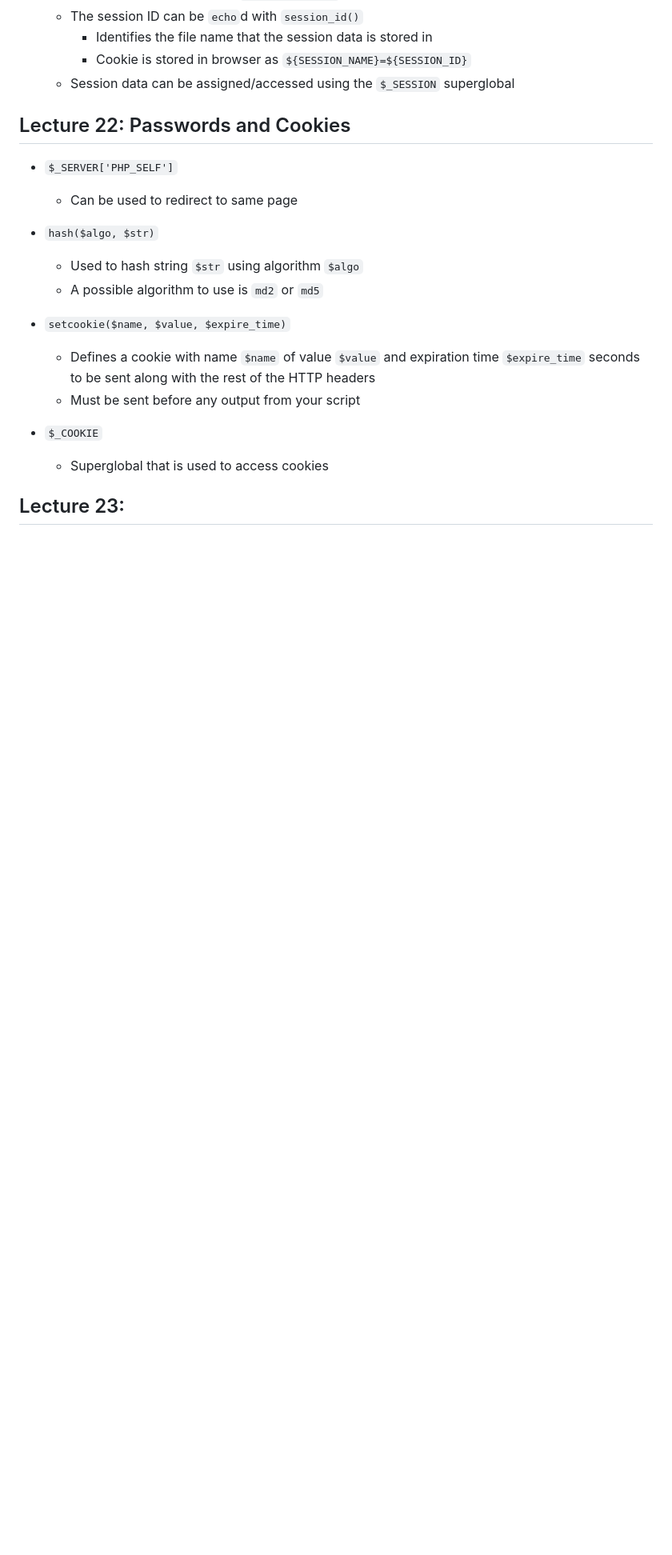
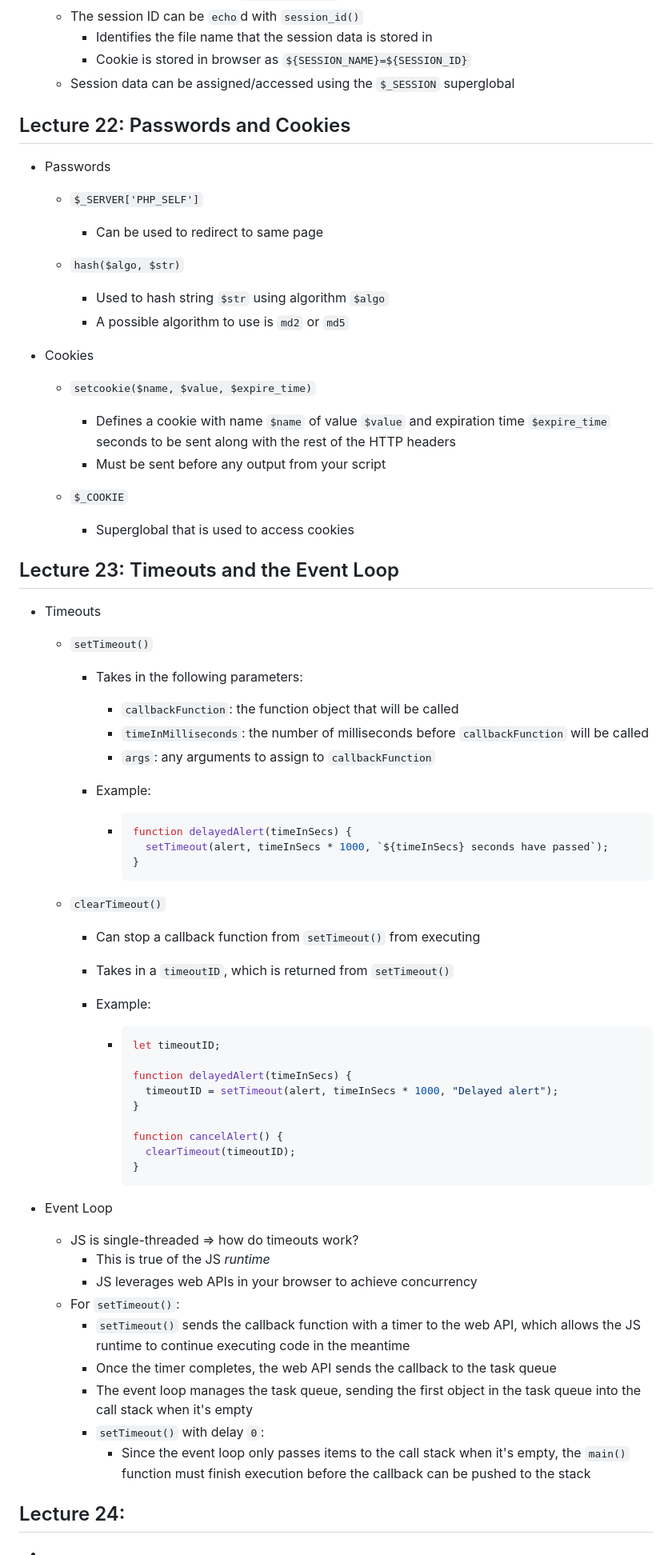
Before and after one commit to czhangy/UCLA-CS-Electives, a Markdown page: Misc/COMPTNG-40A/notes.md, the part around the change. Shown at 80% size. Drawn GitHub-style; blank space fills up the shorter version.

Commit message:
05/26/23 update | COMPTNG 40A: Lecture 23 notes

````diff
--- a/Misc/COMPTNG-40A/notes.md
+++ b/Misc/COMPTNG-40A/notes.md
@@ -675,20 +675,79 @@ Nothing to see here!
 
 ## Lecture 22: Passwords and Cookies
 
-- `$_SERVER['PHP_SELF']`
-  - Can be used to redirect to same page
-- `hash($algo, $str)`
-  - Used to hash string `$str` using algorithm `$algo`
-  - A possible algorithm to use is `md2` or `md5`
+- Passwords
+  - `$_SERVER['PHP_SELF']`
+    - Can be used to redirect to same page
 
-- `setcookie($name, $value, $expire_time)`
-  - Defines a cookie with name `$name` of value `$value` and expiration time `$expire_time` seconds to be sent along with the rest of the HTTP headers
-  - Must be sent before any output from your script
+  - `hash($algo, $str)`
+    - Used to hash string `$str` using algorithm `$algo`
+    - A possible algorithm to use is `md2` or `md5`
 
-- `$_COOKIE`
-  - Superglobal that is used to access cookies
+- Cookies
+  - `setcookie($name, $value, $expire_time)`
+    - Defines a cookie with name `$name` of value `$value` and expiration time `$expire_time` seconds to be sent along with the rest of the HTTP headers
+    - Must be sent before any output from your script
+
+  - `$_COOKIE`
+    - Superglobal that is used to access cookies
 
 
 
 
-## Lecture 23:
+## Lecture 23: Timeouts and the Event Loop
+
+- Timeouts
+
+  - `setTimeout()`
+
+    - Takes in the following parameters:
+
+      - `callbackFunction`: the function object that will be called
+      - `timeInMilliseconds`: the number of milliseconds before `callbackFunction` will be called
+      - `args`: any arguments to assign to `callbackFunction`
+
+    - Example:
+
+      - ```js
+        function delayedAlert(timeInSecs) {
+          setTimeout(alert, timeInSecs * 1000, `${timeInSecs} seconds have passed`);
+        }
+        ```
+
+  - `clearTimeout()`
+
+    - Can stop a callback function from `setTimeout()` from executing
+
+    - Takes in a `timeoutID`, which is returned from `setTimeout()`
+
+    - Example:
+
+      - ```js
+        let timeoutID;
+
+        function delayedAlert(timeInSecs) {
+          timeoutID = setTimeout(alert, timeInSecs * 1000, "Delayed alert");
+        }
+
+        function cancelAlert() {
+          clearTimeout(timeoutID);
+        }
+        ```
+
+- Event Loop
+
+  - JS is single-threaded => how do timeouts work?
+    - This is true of the JS *runtime*
+    - JS leverages web APIs in your browser to achieve concurrency
+  - For `setTimeout()`:
+    - `setTimeout()` sends the callback function with a timer to the web API, which allows the JS runtime to continue executing code in the meantime
+    - Once the timer completes, the web API sends the callback to the task queue
+    - The event loop manages the task queue, sending the first object in the task queue into the call stack when it's empty
+    - `setTimeout()` with delay `0`:
+      - Since the event loop only passes items to the call stack when it's empty, the `main()` function must finish execution before the callback can be pushed to the stack
+
+
+
+## Lecture 24:
+
+-
````
